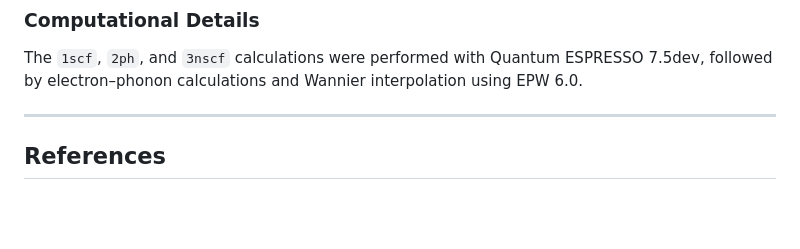
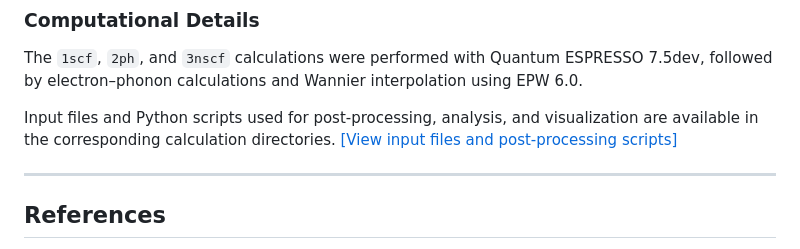
Before and after one commit to suecreamm/materials, a Markdown page: 04Pb/calc/README.md, the part around the change. GitHub-like rendering; blank space fills up the shorter version.

```diff
--- a/04Pb/calc/README.md
+++ b/04Pb/calc/README.md
@@ -188,6 +188,11 @@ The main calculation stages are:
 
 The `1scf`, `2ph`, and `3nscf` calculations were performed with Quantum ESPRESSO 7.5dev, followed by electron–phonon calculations and Wannier interpolation using EPW 6.0.
 
+Input files and Python scripts used for post-processing, analysis, and visualization are available in the corresponding calculation directories.
+<a href="https://github.com/suecreamm/materials/tree/main/04Pb/calc" target="_blank" rel="noopener noreferrer">
+[View input files and post-processing scripts]
+</a>
+
 ---
 
 ## References
```
